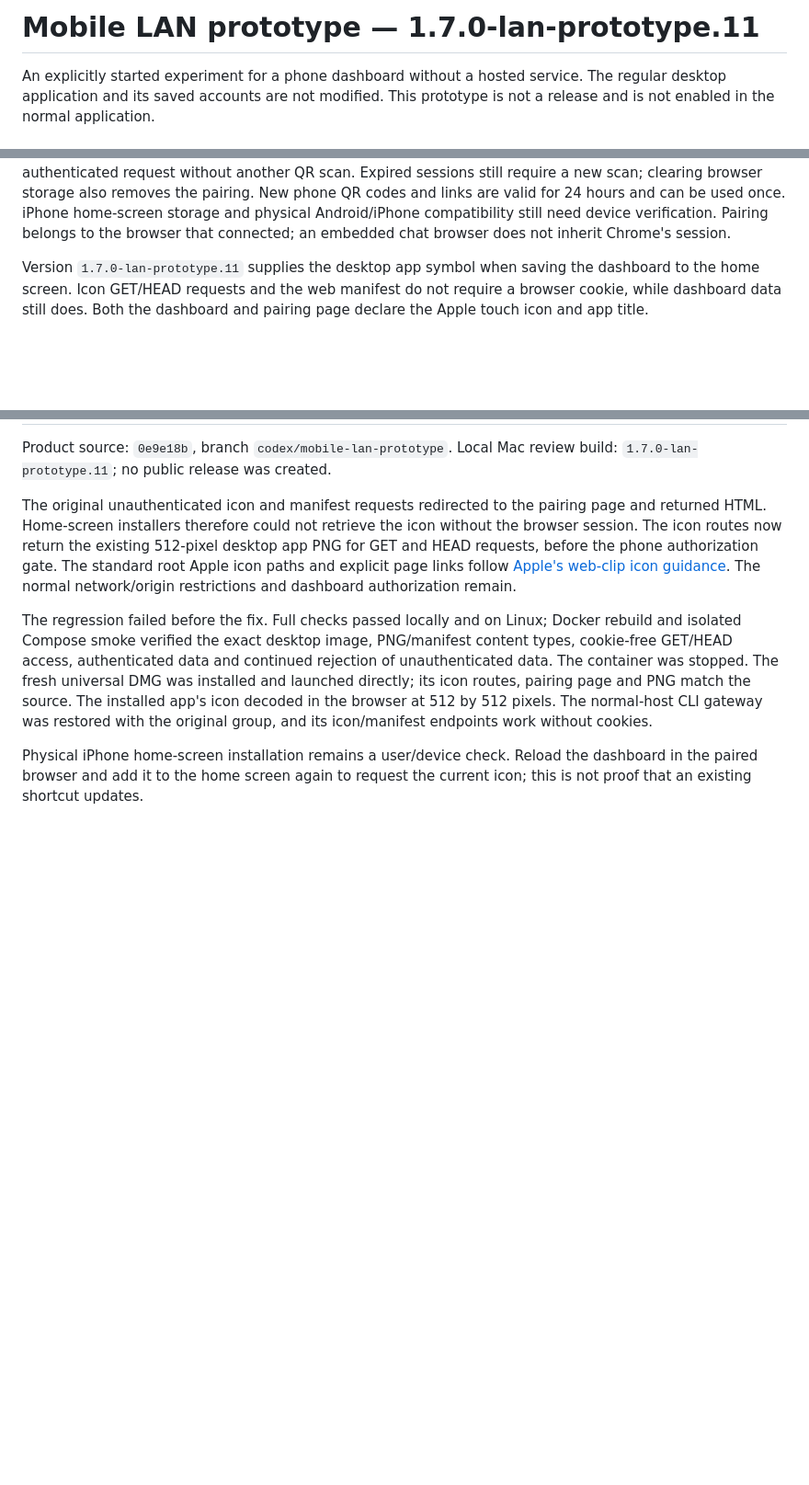
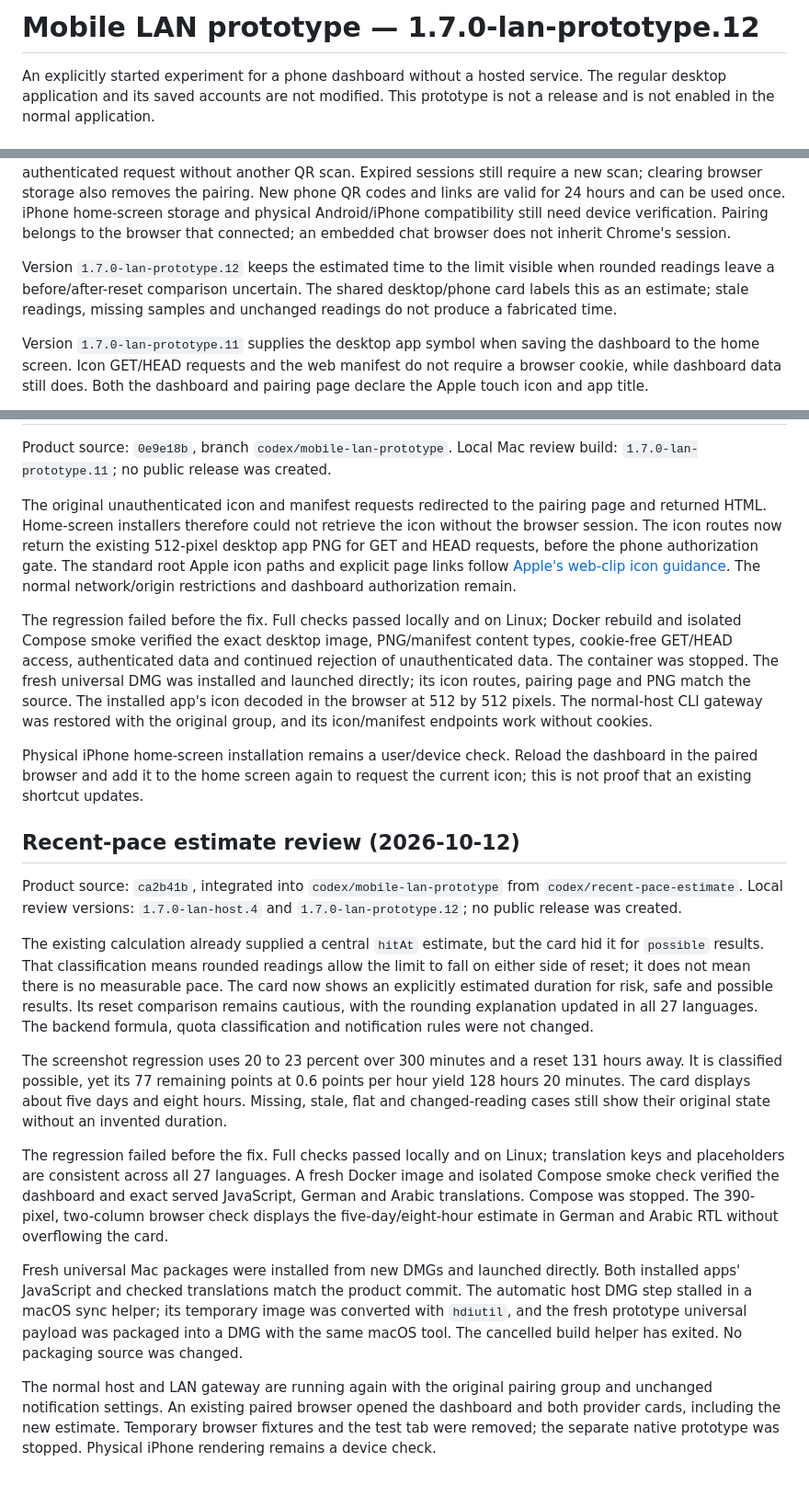
Before and after one commit to kollinger/llm-usage-dashboard, a Markdown page: docs/mobile-lan-prototype.md, 3 parts joined by grey strips. Shown at 92% size. GitHub-like rendering; blank space fills up the shorter version.

Commit message:
docs: record recent-pace estimate review
Record the corrected rounded-reading estimate, screenshot regression and local review versions. Include Docker, narrow mobile/RTL and fresh installed Mac verification, the native DMG fallback and the remaining physical iPhone check.

```diff
--- a/docs/mobile-lan-prototype.md
+++ b/docs/mobile-lan-prototype.md
@@ -1,4 +1,4 @@
-# Mobile LAN prototype — 1.7.0-lan-prototype.11
+# Mobile LAN prototype — 1.7.0-lan-prototype.12
 
 An explicitly started experiment for a phone dashboard without a hosted service.
 The regular desktop application and its saved accounts are not modified. This
@@ -20,6 +20,11 @@ removes the pairing. New phone QR codes and links are valid for 24 hours and can
 be used once. iPhone home-screen storage and physical Android/iPhone
 compatibility still need device verification. Pairing belongs to the browser
 that connected; an embedded chat browser does not inherit Chrome's session.
+
+Version `1.7.0-lan-prototype.12` keeps the estimated time to the limit
+visible when rounded readings leave a before/after-reset comparison uncertain.
+The shared desktop/phone card labels this as an estimate; stale readings,
+missing samples and unchanged readings do not produce a fabricated time.
 
 Version `1.7.0-lan-prototype.11` supplies the desktop app symbol when saving
 the dashboard to the home screen. Icon GET/HEAD requests and the web manifest
@@ -393,3 +398,44 @@ original group, and its icon/manifest endpoints work without cookies.
 Physical iPhone home-screen installation remains a user/device check. Reload
 the dashboard in the paired browser and add it to the home screen again to
 request the current icon; this is not proof that an existing shortcut updates.
+
+
+## Recent-pace estimate review (2026-10-12)
+
+Product source: `ca2b41b`, integrated into `codex/mobile-lan-prototype` from
+`codex/recent-pace-estimate`. Local review versions: `1.7.0-lan-host.4` and
+`1.7.0-lan-prototype.12`; no public release was created.
+
+The existing calculation already supplied a central `hitAt` estimate, but the
+card hid it for `possible` results. That classification means rounded readings
+allow the limit to fall on either side of reset; it does not mean there is no
+measurable pace. The card now shows an explicitly estimated duration for risk,
+safe and possible results. Its reset comparison remains cautious, with the
+rounding explanation updated in all 27 languages. The backend formula, quota
+classification and notification rules were not changed.
+
+The screenshot regression uses 20 to 23 percent over 300 minutes and a reset
+131 hours away. It is classified possible, yet its 77 remaining points at
+0.6 points per hour yield 128 hours 20 minutes. The card displays about five
+days and eight hours. Missing, stale, flat and changed-reading cases still
+show their original state without an invented duration.
+
+The regression failed before the fix. Full checks passed locally and on Linux;
+translation keys and placeholders are consistent across all 27 languages. A
+fresh Docker image and isolated Compose smoke check verified the dashboard and
+exact served JavaScript, German and Arabic translations. Compose was stopped.
+The 390-pixel, two-column browser check displays the five-day/eight-hour
+estimate in German and Arabic RTL without overflowing the card.
+
+Fresh universal Mac packages were installed from new DMGs and launched
+directly. Both installed apps' JavaScript and checked translations match the
+product commit. The automatic host DMG step stalled in a macOS sync helper;
+its temporary image was converted with `hdiutil`, and the fresh prototype
+universal payload was packaged into a DMG with the same macOS tool. The
+cancelled build helper has exited. No packaging source was changed.
+
+The normal host and LAN gateway are running again with the original pairing
+group and unchanged notification settings. An existing paired browser opened
+the dashboard and both provider cards, including the new estimate. Temporary
+browser fixtures and the test tab were removed; the separate native prototype
+was stopped. Physical iPhone rendering remains a device check.
```
